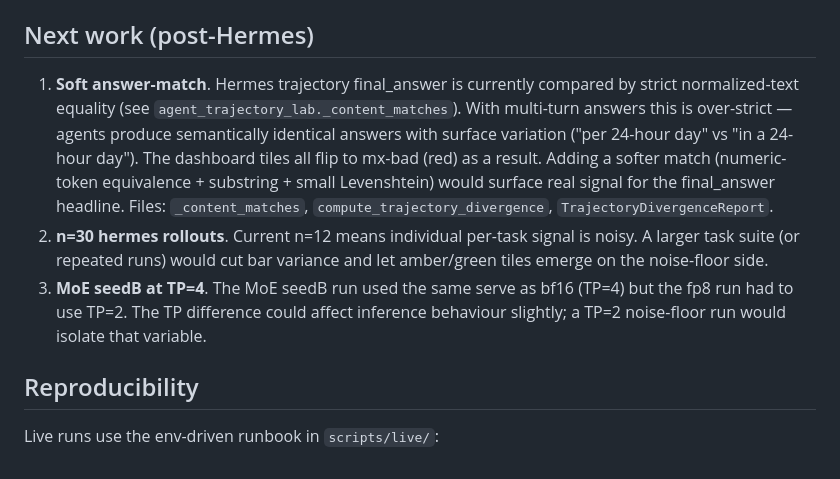
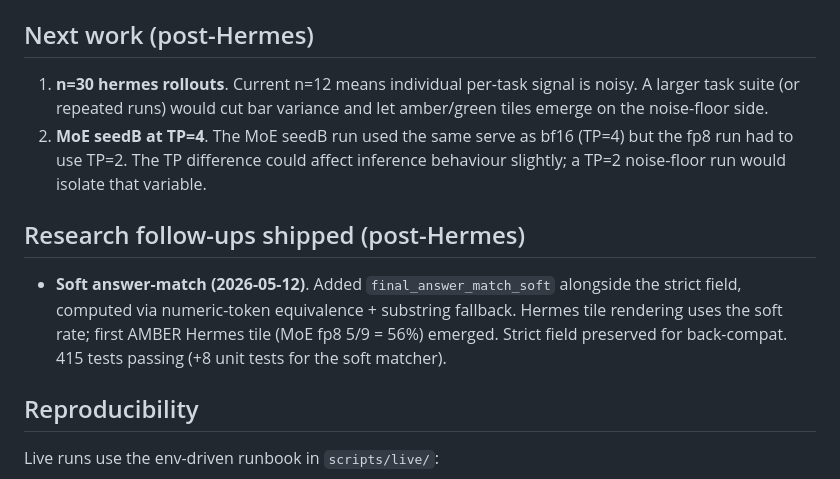
Before and after one commit to shamanez/streams-rollout-market, a Markdown page: PROGRESS.md, the part around the change. GitHub-like rendering.

Commit message:
docs(progress): soft-match shipped → first amber Hermes tile
Move "soft answer-match" from Next-work to Research-follow-ups-shipped.
Two items remain in Next work: n=30 rollouts + MoE seedB TP=4.

Co-Authored-By: Claude Opus 4.7 (1M context) <noreply@anthropic.com>

```diff
--- a/PROGRESS.md
+++ b/PROGRESS.md
@@ -225,24 +225,23 @@ one response. Open candidates for follow-up iterations:
 
 ## Next work (post-Hermes)
 
-1. **Soft answer-match**. Hermes trajectory final_answer is currently
-   compared by strict normalized-text equality (see
-   `agent_trajectory_lab._content_matches`). With multi-turn answers
-   this is over-strict — agents produce semantically identical
-   answers with surface variation ("per 24-hour day" vs "in a
-   24-hour day"). The dashboard tiles all flip to mx-bad (red) as a
-   result. Adding a softer match (numeric-token equivalence +
-   substring + small Levenshtein) would surface real signal for the
-   final_answer headline. Files: `_content_matches`,
-   `compute_trajectory_divergence`, `TrajectoryDivergenceReport`.
-2. **n=30 hermes rollouts**. Current n=12 means individual
+1. **n=30 hermes rollouts**. Current n=12 means individual
    per-task signal is noisy. A larger task suite (or repeated runs)
    would cut bar variance and let amber/green tiles emerge on the
    noise-floor side.
-3. **MoE seedB at TP=4**. The MoE seedB run used the same serve as
+2. **MoE seedB at TP=4**. The MoE seedB run used the same serve as
    bf16 (TP=4) but the fp8 run had to use TP=2. The TP difference
    could affect inference behaviour slightly; a TP=2 noise-floor run
    would isolate that variable.
+
+## Research follow-ups shipped (post-Hermes)
+
+- **Soft answer-match (2026-05-12)**. Added
+  `final_answer_match_soft` alongside the strict field, computed via
+  numeric-token equivalence + substring fallback. Hermes tile
+  rendering uses the soft rate; first AMBER Hermes tile (MoE fp8
+  5/9 = 56%) emerged. Strict field preserved for back-compat.
+  415 tests passing (+8 unit tests for the soft matcher).
 
 ## Reproducibility
 Live runs use the env-driven runbook in `scripts/live/`:
```
